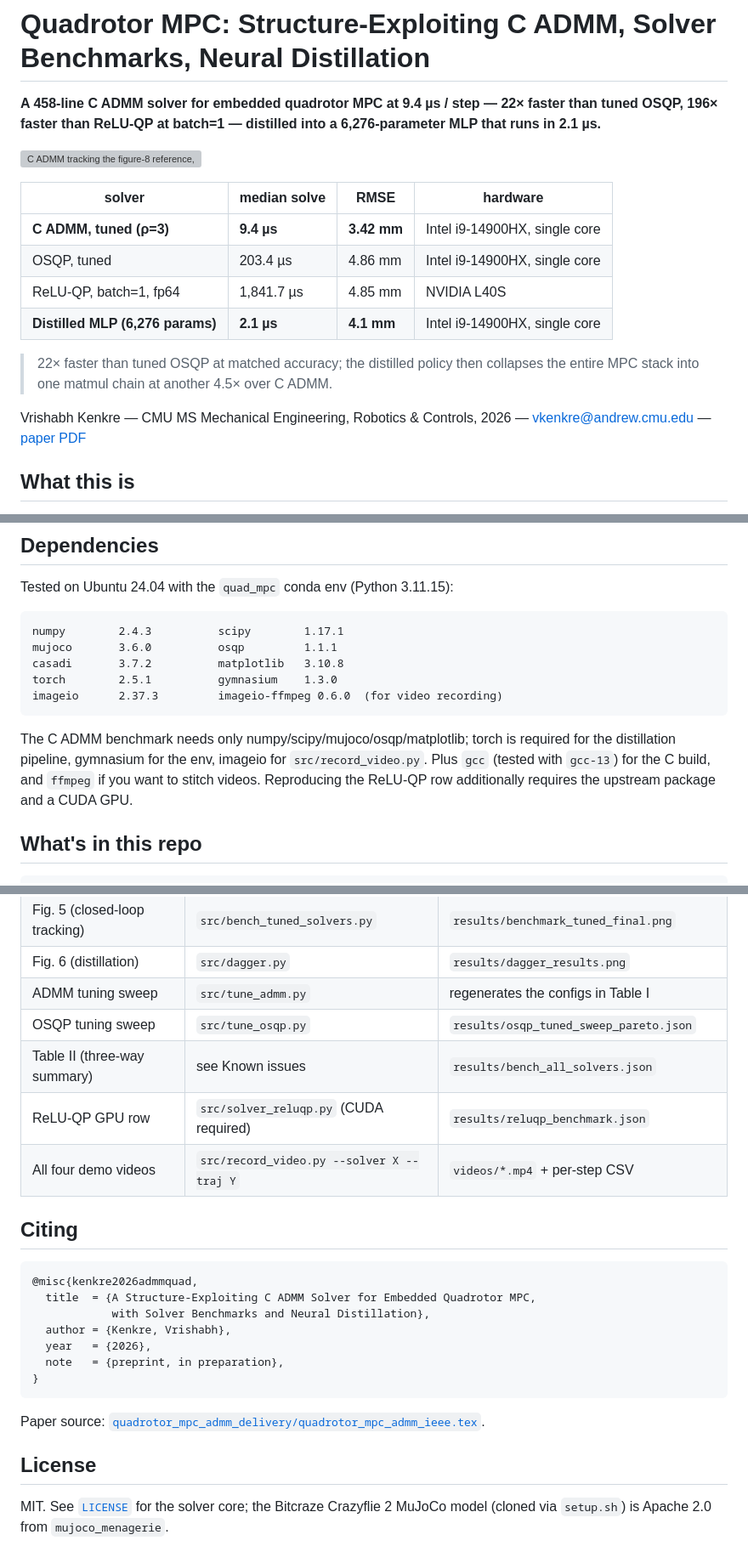
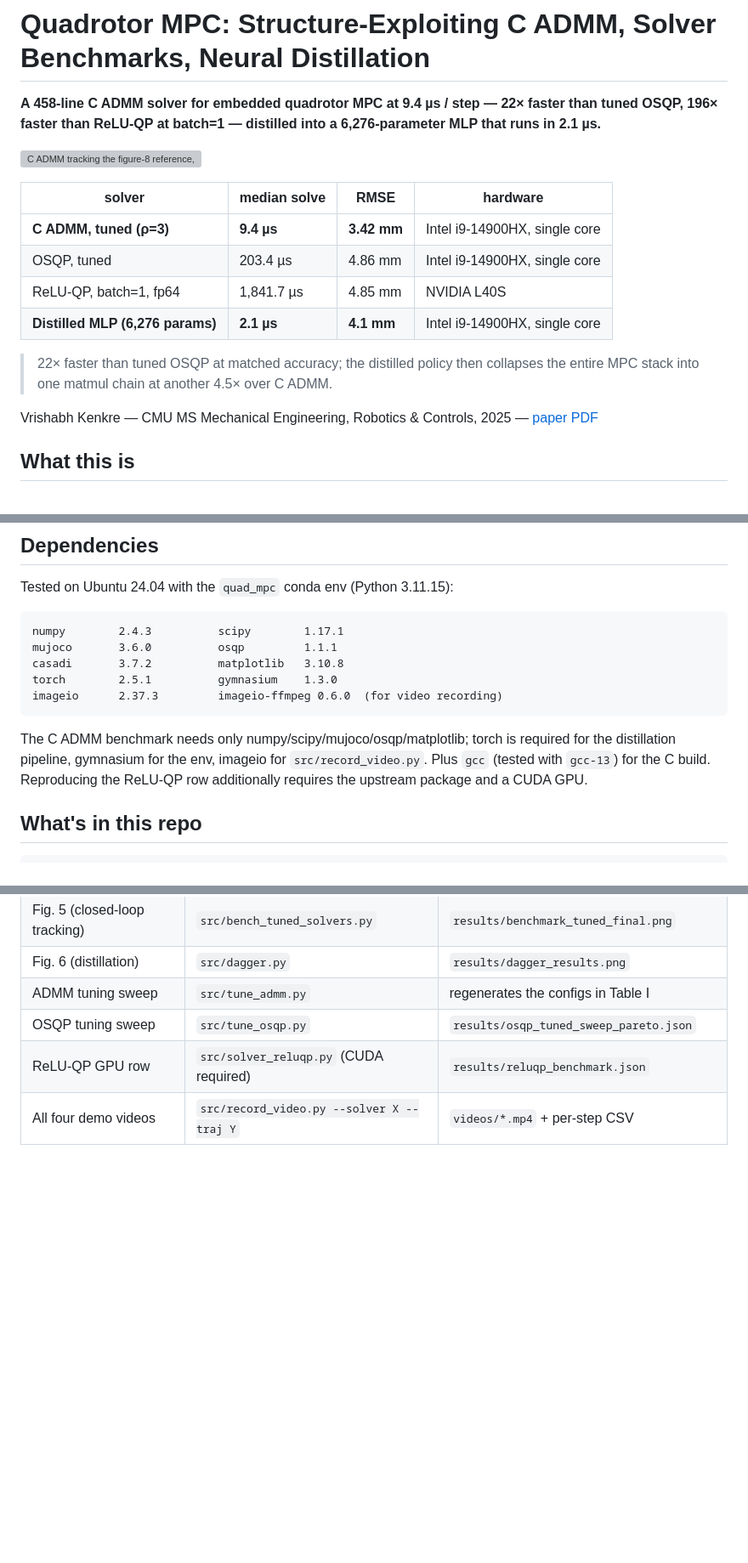
Before and after one commit to VrishabhKenkre/ADMM_tinympc_quadrotor, a Markdown page: README.md, 3 parts joined by grey strips. Shown at 85% size. Rendered like a GitHub page; blank space fills up the shorter version; grey boxes are pictures that could not be loaded.

Commit message:
Updated README
Updated author year and removed citation section.

````diff
--- a/README.md
+++ b/README.md
@@ -2,8 +2,6 @@
 
 **A 458-line C ADMM solver for embedded quadrotor MPC at 9.4 µs / step — 22× faster than tuned OSQP, 196× faster than ReLU-QP at batch=1 — distilled into a 6,276-parameter MLP that runs in 2.1 µs.**
 
-<!-- Headline video. Drag videos/c_admm_fig8.mp4 onto the GitHub README editor
-     to get a CDN asset URL and replace this <img> with a <video autoplay loop muted>. -->
 ![C ADMM tracking the figure-8 reference, overlay shows per-step solve time and cumulative solver wall-clock](videos/c_admm_fig8.gif)
 
 | solver                                  | median solve | RMSE       | hardware                       |
@@ -15,7 +13,7 @@
 
 > 22× faster than tuned OSQP at matched accuracy; the distilled policy then collapses the entire MPC stack into one matmul chain at another 4.5× over C ADMM.
 
-Vrishabh Kenkre — CMU MS Mechanical Engineering, Robotics & Controls, 2026 — vkenkre@andrew.cmu.edu — [paper PDF](quadrotor_mpc_admm_delivery/quadrotor_mpc_admm_ieee.pdf)
+Vrishabh Kenkre — CMU MS Mechanical Engineering, Robotics & Controls, 2025 — [paper PDF](quadrotor_mpc_admm_delivery/quadrotor_mpc_admm_ieee.pdf)
 
 ## What this is
 
@@ -55,7 +53,7 @@ torch        2.5.1          gymnasium    1.3.0
 imageio      2.37.3         imageio-ffmpeg 0.6.0  (for video recording)
 ```
 
-The C ADMM benchmark needs only numpy/scipy/mujoco/osqp/matplotlib; torch is required for the distillation pipeline, gymnasium for the env, imageio for `src/record_video.py`. Plus `gcc` (tested with `gcc-13`) for the C build, and `ffmpeg` if you want to stitch videos. Reproducing the ReLU-QP row additionally requires the upstream package and a CUDA GPU.
+The C ADMM benchmark needs only numpy/scipy/mujoco/osqp/matplotlib; torch is required for the distillation pipeline, gymnasium for the env, imageio for `src/record_video.py`. Plus `gcc` (tested with `gcc-13`) for the C build. Reproducing the ReLU-QP row additionally requires the upstream package and a CUDA GPU.
 
 ## What's in this repo
 
@@ -96,28 +94,5 @@ quadrotor_mpc_admm_delivery/   The IEEE paper (.tex + compiled .pdf)
 | Fig. 6 (distillation)                   | `src/dagger.py`                              | `results/dagger_results.png`            |
 | ADMM tuning sweep                       | `src/tune_admm.py`                           | regenerates the configs in Table I      |
 | OSQP tuning sweep                       | `src/tune_osqp.py`                           | `results/osqp_tuned_sweep_pareto.json`  |
-| Table II (three-way summary)            | see Known issues                             | `results/bench_all_solvers.json`        |
 | ReLU-QP GPU row                         | `src/solver_reluqp.py` (CUDA required)       | `results/reluqp_benchmark.json`         |
 | All four demo videos                    | `src/record_video.py --solver X --traj Y`    | `videos/*.mp4` + per-step CSV           |
-
-
-
-
-
-## Citing
-
-```bibtex
-@misc{kenkre2026admmquad,
-  title  = {A Structure-Exploiting C ADMM Solver for Embedded Quadrotor MPC,
-            with Solver Benchmarks and Neural Distillation},
-  author = {Kenkre, Vrishabh},
-  year   = {2026},
-  note   = {preprint, in preparation},
-}
-```
-
-Paper source: [`quadrotor_mpc_admm_delivery/quadrotor_mpc_admm_ieee.tex`](quadrotor_mpc_admm_delivery/quadrotor_mpc_admm_ieee.tex).
-
-## License
-
-MIT. See [`LICENSE`](LICENSE) for the solver core; the Bitcraze Crazyflie 2 MuJoCo model (cloned via `setup.sh`) is Apache 2.0 from `mujoco_menagerie`.
````
